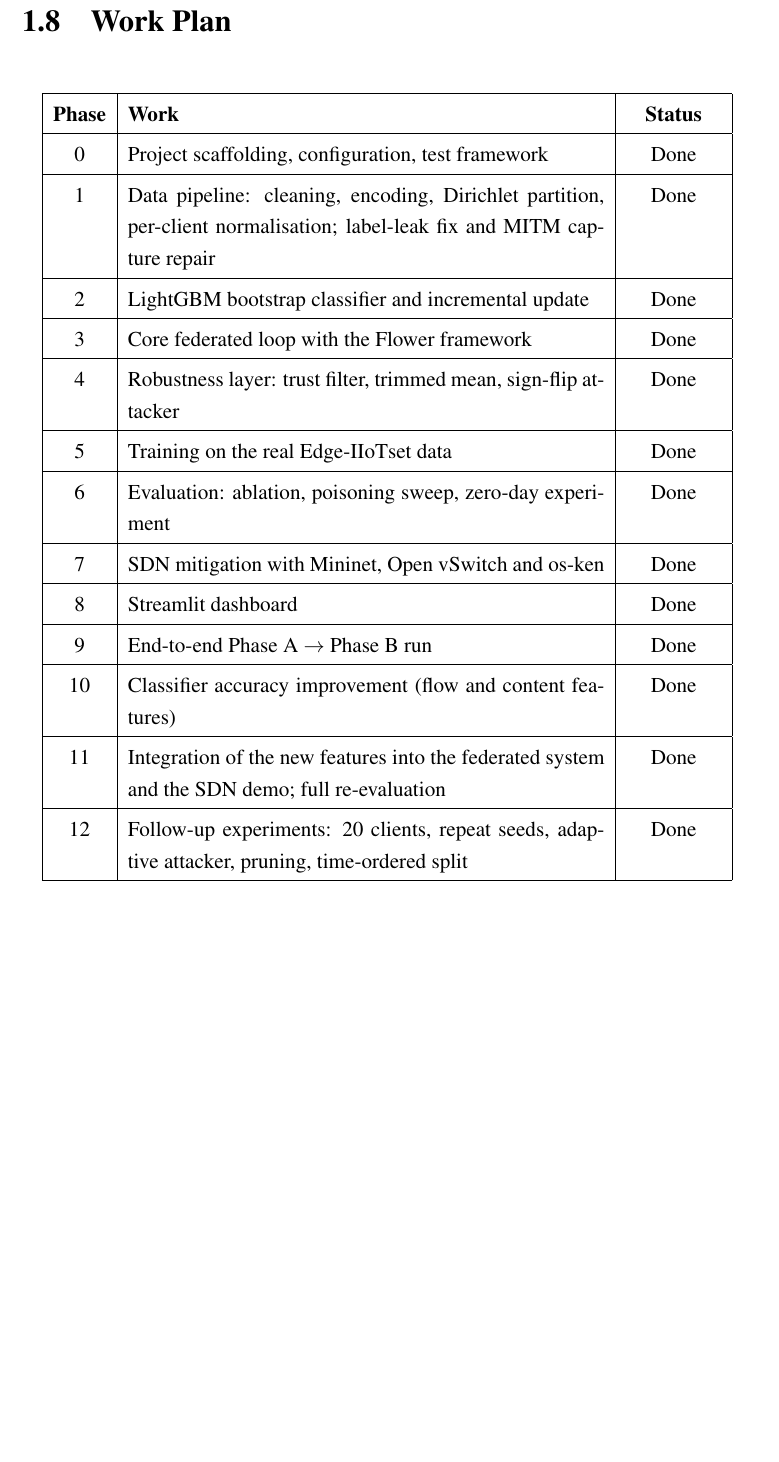
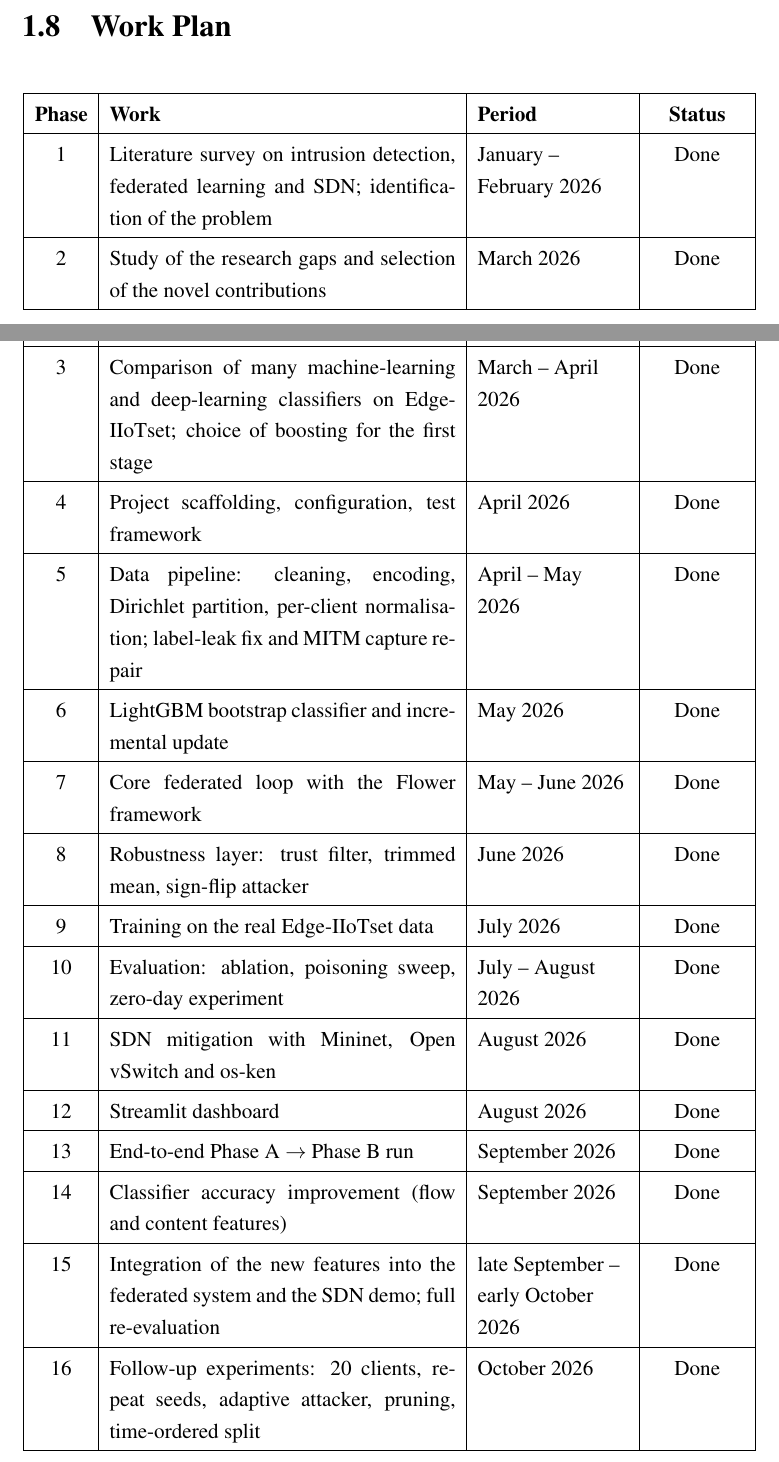
Before and after one commit to Aronnnn1/FL-IDS, a LaTeX thesis (deliverables/report/main.tex, which reads deliverables/report/ch1_intro.tex): part of page 18 of 89 before the commit and two parts of pages 17 and 18 of 90 after it, the two joined at a grey line, cut so that both start at the same text, the shorter picture padded with empty space. Compiled offline with pdfLaTeX.

Commit message:
Report: add dated work plan (Jan to Nov 2026)

```diff
--- a/deliverables/report/ch1_intro.tex
+++ b/deliverables/report/ch1_intro.tex
@@ -67,22 +67,6 @@ The trained models are saved as a self-describing bundle. In Phase B they classi
 This report also adds flow- and content-level features to the classifier (Chapter~\ref{chap:method}), which raise it from 96.4\% accuracy and 0.887 macro F1 to the levels reported in Chapter~\ref{chap:results}.
 
 \section{Work Plan}
-\begin{table}[H]
-\centering
-\renewcommand{\arraystretch}{1.25}
-\begin{tabular}{|c|p{9.5cm}|c|}
+{\renewcommand{\arraystretch}{1.25}
+\begin{longtable}{|c|p{6.9cm}|>{\raggedright\arraybackslash}p{3cm}|c|}
 \hline
-\textbf{Phase} & \textbf{Work} & \textbf{Status} \\ \hline
-0 & Project scaffolding, configuration, test framework & Done \\ \hline
-1 & Data pipeline: cleaning, encoding, Dirichlet partition, per-client normalisation; label-leak fix and MITM capture repair & Done \\ \hline
-2 & LightGBM bootstrap classifier and incremental update & Done \\ \hline
-3 & Core federated loop with the Flower framework & Done \\ \hline
-4 & Robustness layer: trust filter, trimmed mean, sign-flip attacker & Done \\ \hline
-5 & Training on the real Edge-IIoTset data & Done \\ \hline
-6 & Evaluation: ablation, poisoning sweep, zero-day experiment & Done \\ \hline
-7 & SDN mitigation with Mininet, Open vSwitch and os-ken & Done \\ \hline
-8 & Streamlit dashboard & Done \\ \hline
-9 & End-to-end Phase A $\rightarrow$ Phase B run & Done \\ \hline
-10 & Classifier accuracy improvement (flow and content features) & Done \\ \hline
-11 & Integration of the new features into the federated system and the SDN demo; full re-evaluation & Done \\ \hline
-12 & Follow-up experiments: 20 clients, repeat seeds, adaptive attacker, pruning, time-ordered split & Done \\ \hline
@@ -92,4 +73,24 @@ This report also adds flow- and content-level features to the classifier (Chapte
-\end{tabular}
+\textbf{Phase} & \textbf{Work} & \textbf{Period} & \textbf{Status} \\ \hline
+\endhead
+1 & Literature survey on intrusion detection, federated learning and SDN; identification of the problem & January -- February 2026 & Done \\ \hline
+2 & Study of the research gaps and selection of the novel contributions & March 2026 & Done \\ \hline
+3 & Comparison of many machine-learning and deep-learning classifiers on Edge-IIoTset; choice of boosting for the first stage & March -- April 2026 & Done \\ \hline
+4 & Project scaffolding, configuration, test framework & April 2026 & Done \\ \hline
+5 & Data pipeline: cleaning, encoding, Dirichlet partition, per-client normalisation; label-leak fix and MITM capture repair & April -- May 2026 & Done \\ \hline
+6 & LightGBM bootstrap classifier and incremental update & May 2026 & Done \\ \hline
+7 & Core federated loop with the Flower framework & May -- June 2026 & Done \\ \hline
+8 & Robustness layer: trust filter, trimmed mean, sign-flip attacker & June 2026 & Done \\ \hline
+9 & Training on the real Edge-IIoTset data & July 2026 & Done \\ \hline
+10 & Evaluation: ablation, poisoning sweep, zero-day experiment & July -- August 2026 & Done \\ \hline
+11 & SDN mitigation with Mininet, Open vSwitch and os-ken & August 2026 & Done \\ \hline
+12 & Streamlit dashboard & August 2026 & Done \\ \hline
+13 & End-to-end Phase A $\rightarrow$ Phase B run & September 2026 & Done \\ \hline
+14 & Classifier accuracy improvement (flow and content features) & September 2026 & Done \\ \hline
+15 & Integration of the new features into the federated system and the SDN demo; full re-evaluation & late September -- early October 2026 & Done \\ \hline
+16 & Follow-up experiments: 20 clients, repeat seeds, adaptive attacker, pruning, time-ordered split & October 2026 & Done \\ \hline
+17 & Whole system re-run on the full dataset, split by connection (10 and 20 clients, three seeds); class split, training time and per-packet decision time & October 2026 & Done \\ \hline
+18 & Results showcase website, project report and presentation & late October -- 3 November 2026 & Done \\ \hline
+19 & Paper writing and submission & November 2026 onwards & In progress \\ \hline
 \caption{Project work plan}
 \label{tab:workplan}
-\end{table}
+\end{longtable}}
```
Also changed, not shown: PAPER_NOTES.md (+2 -1 lines), deliverables/report/FL-IDS_Project_Report.pdf, deliverables/report/ch1_intro.tex (3 more changed lines).
